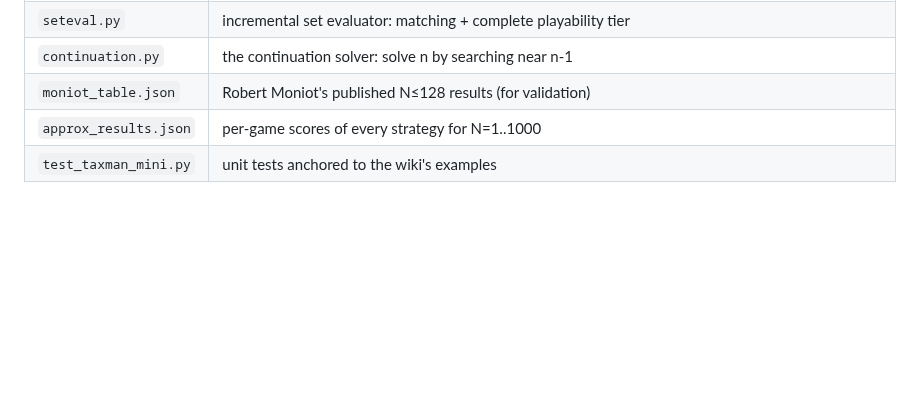
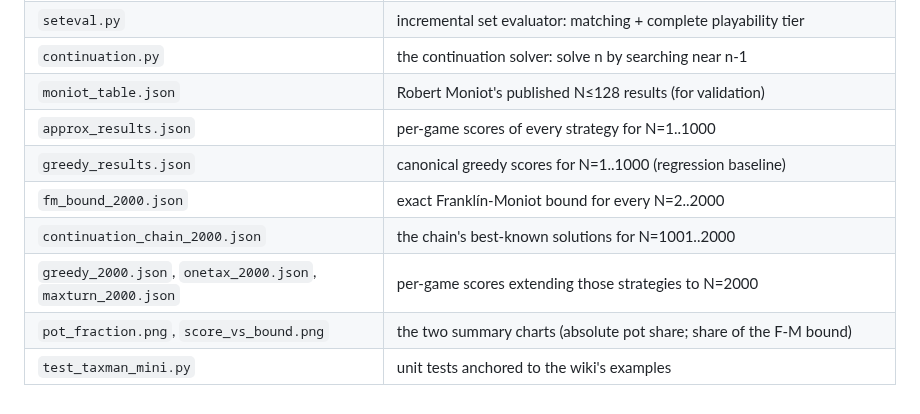
Before and after one commit to bvchess/taxman, a Markdown page: mini/README.md, the part around one of its changes. Rendered like a GitHub page; blank space fills up the shorter version.

```diff
--- a/mini/README.md
+++ b/mini/README.md
@@ -649,4 +703,9 @@ python3 -m pytest test_taxman_mini.py
 | `continuation.py` | the continuation solver: solve n by searching near n-1 |
 | `moniot_table.json` | Robert Moniot's published N≤128 results (for validation) |
 | `approx_results.json` | per-game scores of every strategy for N=1..1000 |
+| `greedy_results.json` | canonical greedy scores for N=1..1000 (regression baseline) |
+| `fm_bound_2000.json` | exact Franklín-Moniot bound for every N=2..2000 |
+| `continuation_chain_2000.json` | the chain's best-known solutions for N=1001..2000 |
+| `greedy_2000.json`, `onetax_2000.json`, `maxturn_2000.json` | per-game scores extending those strategies to N=2000 |
+| `pot_fraction.png`, `score_vs_bound.png` | the two summary charts (absolute pot share; share of the F-M bound) |
 | `test_taxman_mini.py` | unit tests anchored to the wiki's examples |
```
Also changed, not shown: other parts of mini/README.md (+54 -0 lines), mini/score_vs_bound.png (added), 5 other files.
